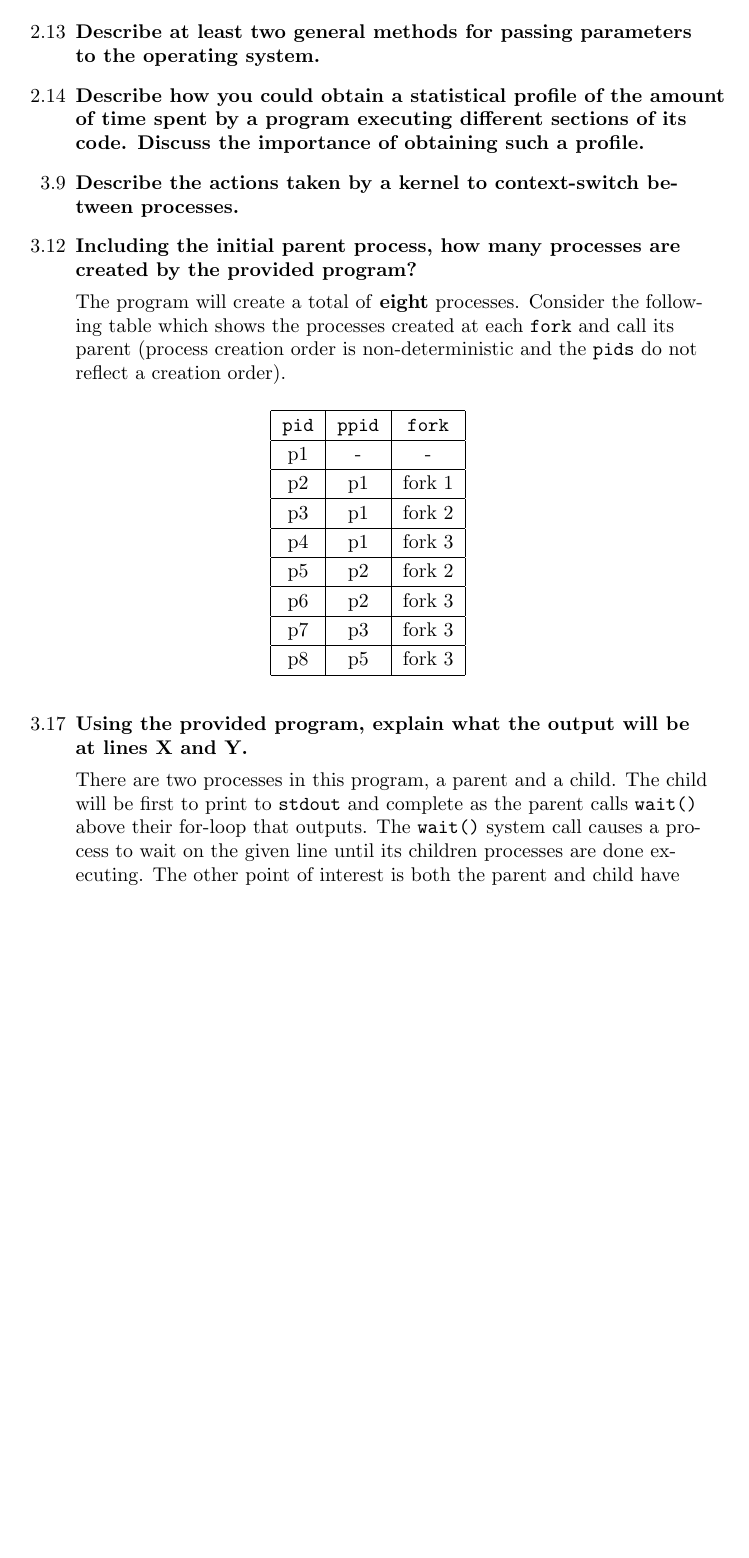
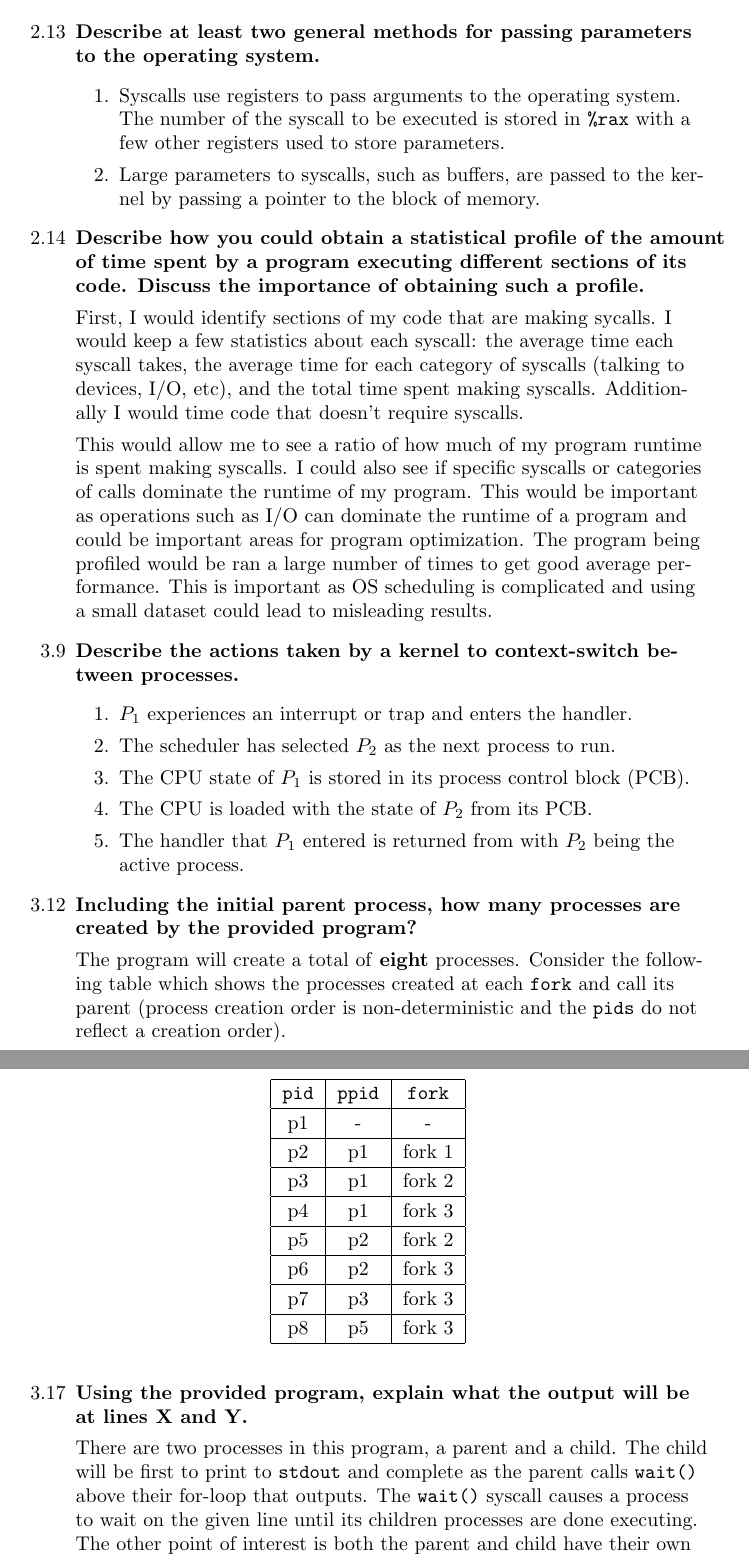
Before and after one commit to jspitkin/spring2018, a LaTeX problem sheet (os/hw1/hw1.tex): part of the page before the commit and two parts of pages 1 and 2 of 2 after it, the two joined at a grey line, cut so that both start at the same text, the shorter picture padded with empty space. Compiled offline with pdfLaTeX.

Commit message:
OS HW1 done

```diff
--- a/os/hw1/hw1.tex
+++ b/os/hw1/hw1.tex
@@ -23,8 +23,25 @@
 \begin{enumerate}
 
 \item [2.13] \textbf{Describe at least two general methods for passing parameters to the operating system.}
+\begin{enumerate}
+\item [1.] Syscalls use registers to pass arguments to the operating system. The number of the syscall to be executed is stored in \texttt{\%rax} with a few other registers used to store parameters.
+\item [2.] Large parameters to syscalls, such as buffers, are passed to the kernel by passing a pointer to the block of memory.
+\end{enumerate}
+
 \item [2.14] \textbf{Describe how you could obtain a statistical profile of the amount of time spent by a program executing different sections of its code. Discuss the importance of obtaining such a profile.}
+
+First, I would identify sections of my code that are making sycalls. I would keep a few statistics about each syscall: the average time each syscall takes, the average time for each category of syscalls (talking to devices, I/O, etc), and the total time spent making syscalls. Additionally I would time code that doesn't require syscalls.
+
+This would allow me to see a ratio of how much of my program runtime is spent making syscalls. I could also see if specific syscalls or categories of calls dominate the runtime of my program. This would be important as operations such as I/O can dominate the runtime of a program and could be important areas for program optimization. The program being profiled would be ran a large number of times to get good average performance. This is important as OS scheduling is complicated and using a small dataset could lead to misleading results.
+
 \item [3.9] \textbf{Describe the actions taken by a kernel to context-switch between processes.}
+\begin{enumerate}
+\item [1.] $P_1$ experiences an interrupt or trap and enters the handler.
+\item [2.] The scheduler has selected $P_2$ as the next process to run.
+\item [3.] The CPU state of $P_1$ is stored in its process control block (PCB).
+\item [4.] The CPU is loaded with the state of $P_2$ from its PCB.
+\item [5.] The handler that $P_1$ entered is returned from with $P_2$ being the active process.
+\end{enumerate}
 \item [3.12] \textbf{Including the initial parent process, how many processes are created by the provided program?}
 
 The program will create a total of \textbf{eight} processes. Consider the following table which shows the processes created at each \texttt{fork} and call its parent (process creation order is non-deterministic and the \texttt{pids} do not reflect a creation order).
@@ -49,7 +66,7 @@ p8 & p5 & fork 3 \\ \hline
 
 \item [3.17] \textbf{Using the provided program, explain what the output will be at lines X and Y.}
 
-There are two processes in this program, a parent and a child. The child will be first to print to \texttt{stdout} and complete as the parent calls \texttt{wait()} above their for-loop that outputs. The \texttt{wait()} system call causes a process to wait on the given line until its children processes are done executing. The other point of interest is both the parent and child have their own copy of the \texttt{nums} array. As such, when the child process is modifying their copy of \texttt{nums}, this won't be reflected in the parent's copy. As such, the child will output the negative squares of each value in \texttt{nums} followed by the parent process just outputting each value in \texttt{nums}.
+There are two processes in this program, a parent and a child. The child will be first to print to \texttt{stdout} and complete as the parent calls \texttt{wait()} above their for-loop that outputs. The \texttt{wait()} syscall causes a process to wait on the given line until its children processes are done executing. The other point of interest is both the parent and child have their own copy of the \texttt{nums} array. As such, when the child process is modifying their copy of \texttt{nums}, this won't be reflected in the parent's copy. As such, the child will output the negative squares of each value in \texttt{nums} followed by the parent process just outputting each value in \texttt{nums}.
 
 \textbf{Output:} CHILD: 0 CHILD: -1 CHILD: -4 CHILD: -9 CHILD: -16 PARENT: 0 PARENT: 1 PARENT: 2 PARENT: 3 PARENT: 4
 
```
Also changed, not shown: os/hw1/hw1.pdf, 2 other files.
